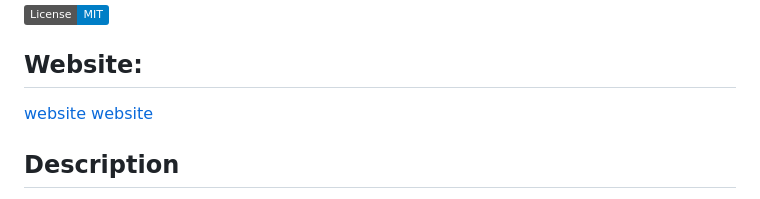
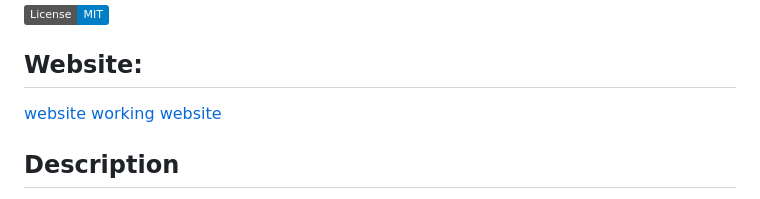
Before and after one commit to mattcat1221/Ecological-Footprint-Analysis, a Markdown page: README.md, the part around the change. Drawn GitHub-style; badges without logos.

```diff
--- a/README.md
+++ b/README.md
@@ -4,7 +4,7 @@
 
 ## Website:
 [website](http://127.0.0.1:5000/)
-[website](http://127.0.0.1:5500/tmp/templates/webpage.html)
+[working website](http://127.0.0.1:5500/tmp/templates/webpage.html)
 
 ## Description
 This project aims to perform a comprehensive Global Ecological Analysis, focusing on various aspects of the Earth's ecosystems, biodiversity, natural resources, and human impacts on the environment. The goal is to understand the complex interactions within and between natural and human systems to inform sustainable development and conservation efforts.
```
